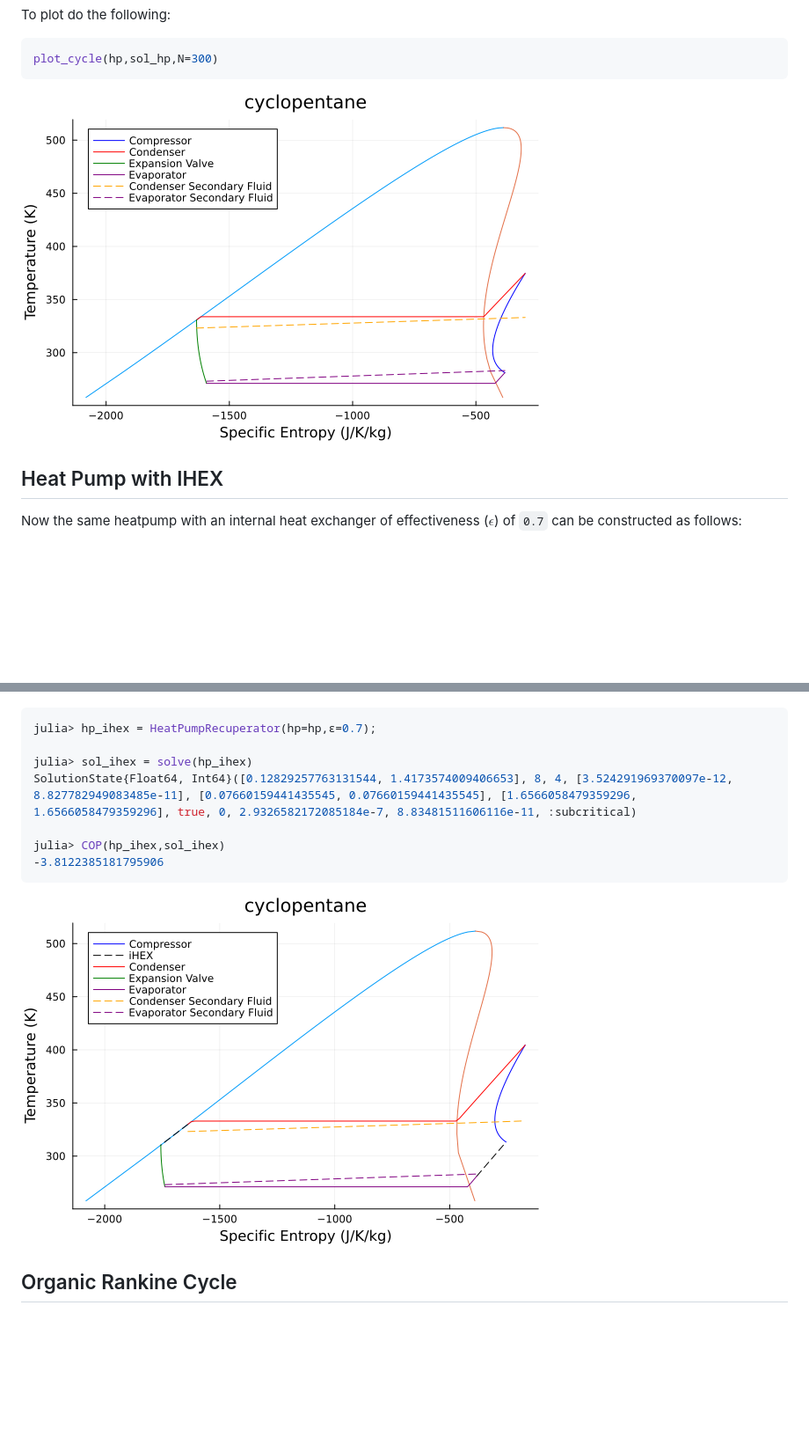
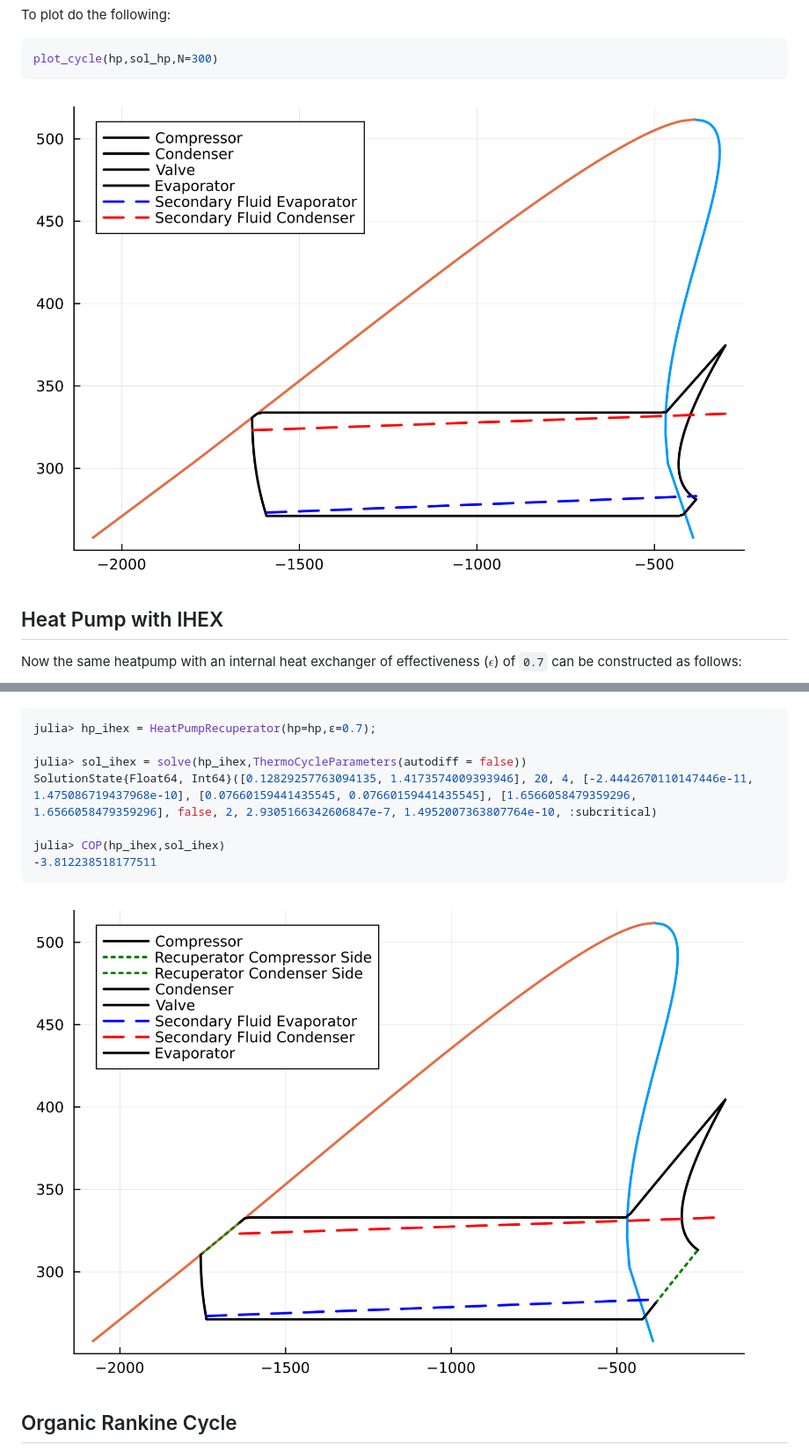
Before and after one commit to Sush1090/ThermoCycleGlides.jl, a Markdown page: docs/src/examples.md, 2 parts joined by grey strips. Shown: that part at 88% size. Rendered like a GitHub page; pictures changed too: docs/src/Images/hp_cyclopentane.png, docs/src/Images/hp_recuperaor_cycle_example.png; blank space fills up the shorter version.

Commit message:
updated examples

````diff
--- a/docs/src/examples.md
+++ b/docs/src/examples.md
@@ -50,11 +50,11 @@ Now the same heatpump with an internal heat exchanger of effectiveness ($\epsilo
 ```julia
 julia> hp_ihex = HeatPumpRecuperator(hp=hp,ϵ=0.7);
 
-julia> sol_ihex = solve(hp_ihex)
-SolutionState{Float64, Int64}([0.12829257763131544, 1.4173574009406653], 8, 4, [3.524291969370097e-12, 8.827782949083485e-11], [0.07660159441435545, 0.07660159441435545], [1.6566058479359296, 1.6566058479359296], true, 0, 2.9326582172085184e-7, 8.83481511606116e-11, :subcritical)
+julia> sol_ihex = solve(hp_ihex,ThermoCycleParameters(autodiff = false))
+SolutionState{Float64, Int64}([0.12829257763094135, 1.4173574009393946], 20, 4, [-2.4442670110147446e-11, 1.475086719437968e-10], [0.07660159441435545, 0.07660159441435545], [1.6566058479359296, 1.6566058479359296], false, 2, 2.9305166342606847e-7, 1.4952007363807764e-10, :subcritical)
 
 julia> COP(hp_ihex,sol_ihex)
--3.8122385181795906
+-3.812238518177511
 ```
 ![HP_recupuerator_cycle](Images/hp_recuperaor_cycle_example.png)
 
````
Also changed, not shown: README.md (+7 -5 lines).
